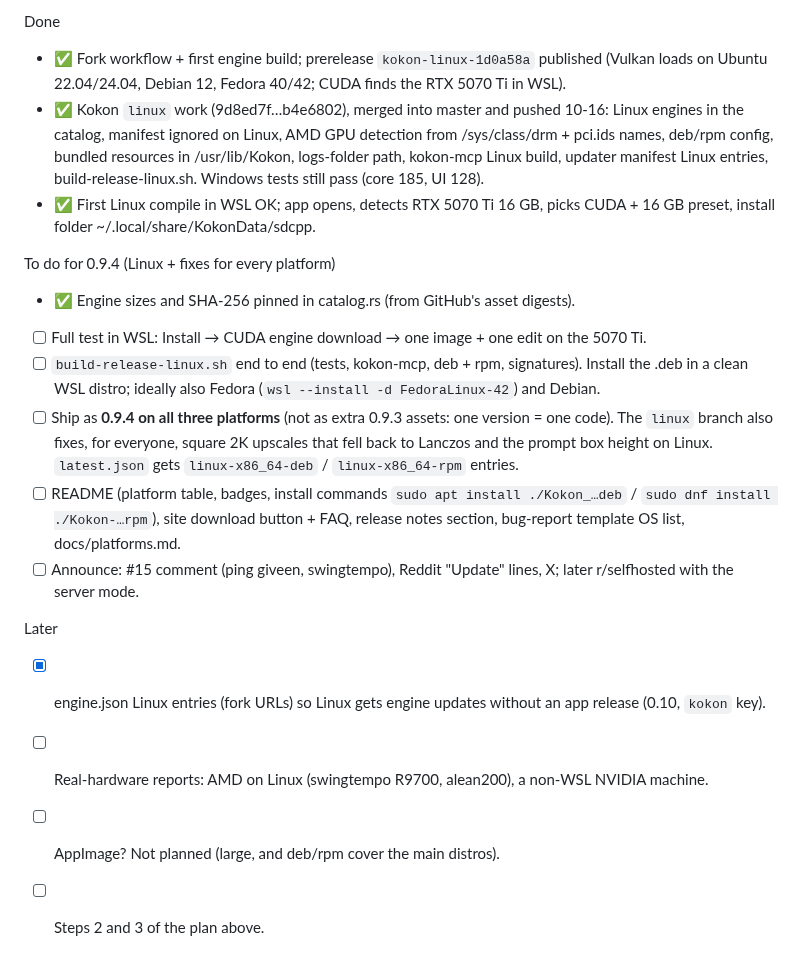
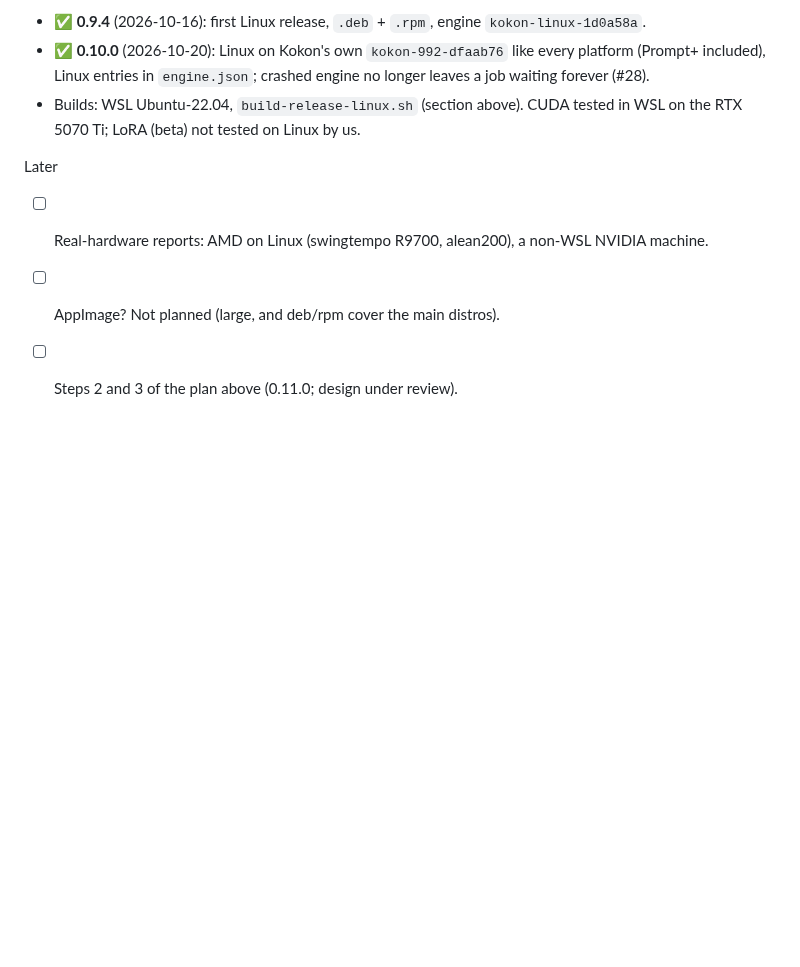
Before and after one commit to CesareDavidePace/kokon, a Markdown page: docs/linux.md, the part around one of its changes. GitHub-like rendering; blank space fills up the shorter version.

```diff
--- a/docs/linux.md
+++ b/docs/linux.md
@@ -99,30 +95,11 @@ direct-convolution fix and FLUX.3 Klein). When Windows/Mac move to a newer engin
 
-Done
-- ✅ Fork workflow + first engine build; prerelease `kokon-linux-1d0a58a` published (Vulkan loads on
-  Ubuntu 22.04/24.04, Debian 12, Fedora 40/42; CUDA finds the RTX 5070 Ti in WSL).
-- ✅ Kokon `linux` work (9d8ed7f…b4e6802), merged into master and pushed 10-16: Linux engines in the catalog, manifest ignored on
-  Linux, AMD GPU detection from /sys/class/drm + pci.ids names, deb/rpm config, bundled resources in
-  /usr/lib/Kokon, logs-folder path, kokon-mcp Linux build, updater manifest Linux entries,
-  build-release-linux.sh. Windows tests still pass (core 185, UI 128).
-- ✅ First Linux compile in WSL OK; app opens, detects RTX 5070 Ti 16 GB, picks CUDA + 16 GB preset,
-  install folder ~/.local/share/KokonData/sdcpp.
-
-To do for 0.9.4 (Linux + fixes for every platform)
-- ✅ Engine sizes and SHA-256 pinned in catalog.rs (from GitHub's asset digests).
-- [ ] Full test in WSL: Install → CUDA engine download → one image + one edit on the 5070 Ti.
-- [ ] `build-release-linux.sh` end to end (tests, kokon-mcp, deb + rpm, signatures). Install the .deb in
-      a clean WSL distro; ideally also Fedora (`wsl --install -d FedoraLinux-42`) and Debian.
-- [ ] Ship as **0.9.4 on all three platforms** (not as extra 0.9.3 assets: one version = one code).
-      The `linux` branch also fixes, for everyone, square 2K upscales that fell back to Lanczos and the
-      prompt box height on Linux. `latest.json` gets `linux-x86_64-deb` / `linux-x86_64-rpm` entries.
-- [ ] README (platform table, badges, install commands `sudo apt install ./Kokon_…deb` /
-      `sudo dnf install ./Kokon-…rpm`), site download button + FAQ, release notes section, bug-report
-      template OS list, docs/platforms.md.
-- [ ] Announce: #15 comment (ping giveen, swingtempo), Reddit "Update" lines, X; later r/selfhosted with
-      the server mode.
+- ✅ **0.9.4** (2026-10-16): first Linux release, `.deb` + `.rpm`, engine `kokon-linux-1d0a58a`.
+- ✅ **0.10.0** (2026-10-20): Linux on Kokon's own `kokon-992-dfaab76` like every platform (Prompt+
+  included), Linux entries in `engine.json`; crashed engine no longer leaves a job waiting forever (#28).
+- Builds: WSL Ubuntu-22.04, `build-release-linux.sh` (section above). CUDA tested in WSL on the
+  RTX 5070 Ti; LoRA (beta) not tested on Linux by us.
 
 Later
-- [x] engine.json Linux entries (fork URLs) so Linux gets engine updates without an app release (0.10, `kokon` key).
 - [ ] Real-hardware reports: AMD on Linux (swingtempo R9700, alean200), a non-WSL NVIDIA machine.
 - [ ] AppImage? Not planned (large, and deb/rpm cover the main distros).
-- [ ] Steps 2 and 3 of the plan above.
+- [ ] Steps 2 and 3 of the plan above (0.11.0; design under review).
```
Also changed, not shown: other parts of docs/linux.md (+36 -40 lines), docs/platforms.md (+17 -10 lines).
